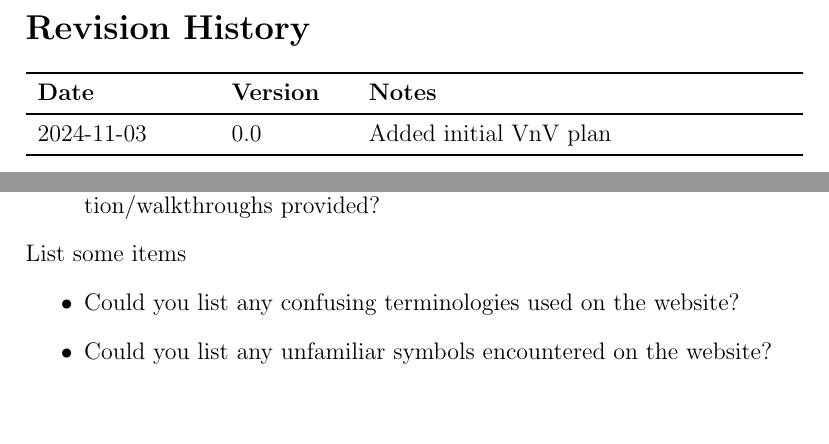
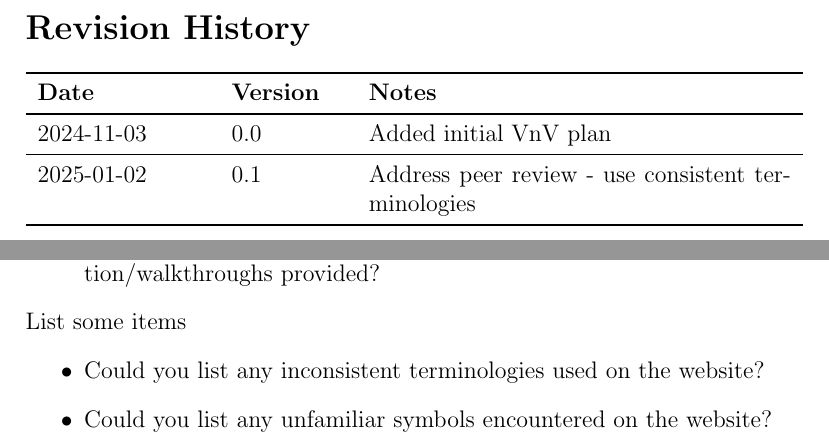
Before and after one commit to AidanMariglia/SOCAlgoTestPlatform, a LaTeX document (docs/VnVPlan/VnVPlan.tex): two parts of pages 2 and 26 of 31, joined at a grey line, cut so that both start at the same text, the shorter picture padded with empty space. Compiled offline with pdfLaTeX.

Commit message:
fix inconsistent terms and update revision history

```diff
--- a/docs/VnVPlan/VnVPlan.tex
+++ b/docs/VnVPlan/VnVPlan.tex
@@ -32,6 +32,8 @@
 \toprule {\bf Date} & {\bf Version} & {\bf Notes}\\
 \midrule
 2024-11-03 & 0.0 & Added initial VnV plan\\
+\midrule
+2025-01-02 & 0.1 & Address peer review - use consistent terminologies\\
 \bottomrule
 \end{tabularx}
 
@@ -992,7 +997,7 @@ Provide specific responses to each
 \end{itemize}
 List some items
 \begin{itemize}
-    \item Could you list any confusing terminologies used on the website?
+    \item Could you list any inconsistent terminologies used on the website?
     \item Could you list any unfamiliar symbols encountered on the website?
 \end{itemize}
 
```
Also changed, not shown: docs/VnVPlan/VnVPlan.pdf, docs/VnVPlan/VnVPlan.tex (3 more changed lines).
